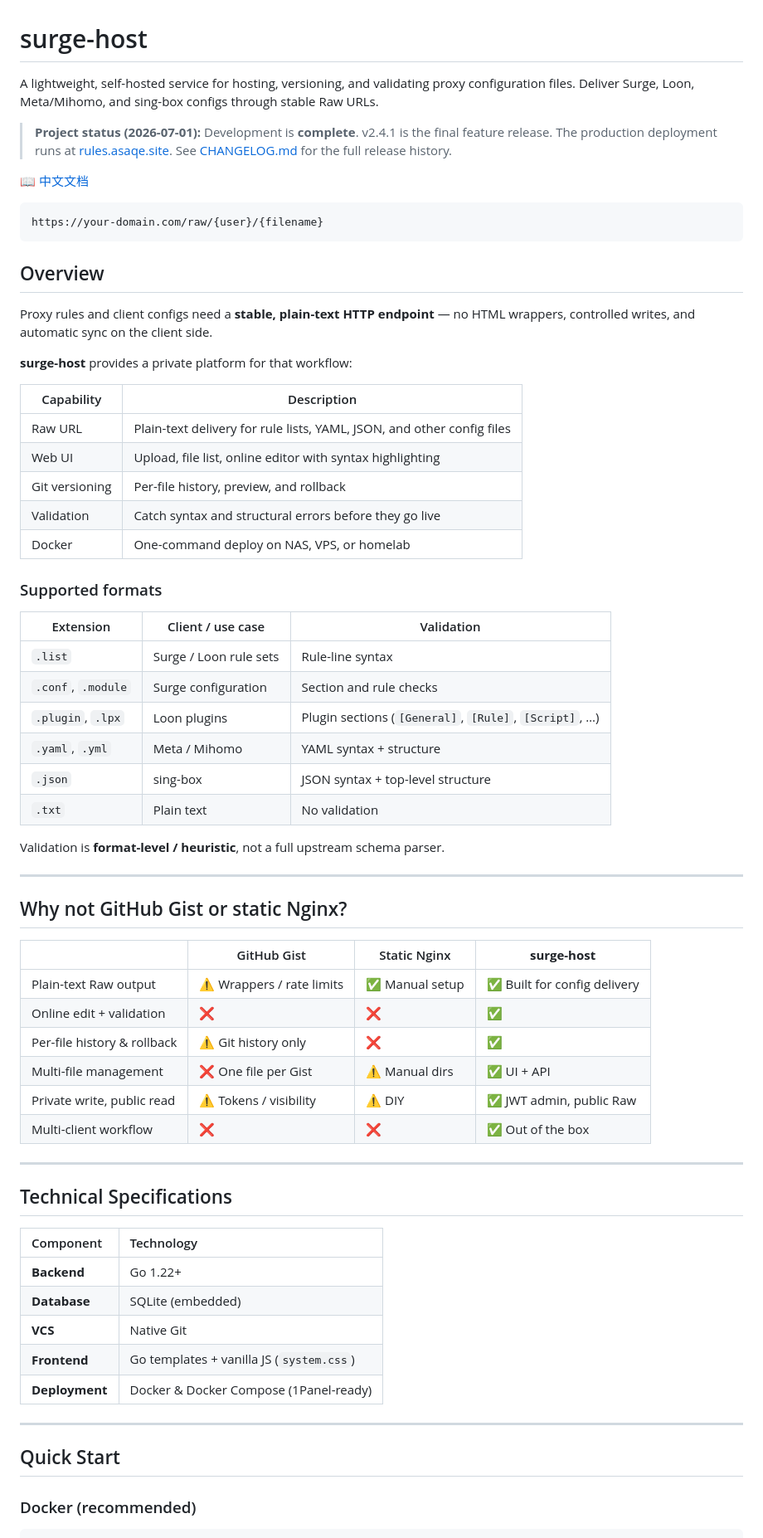
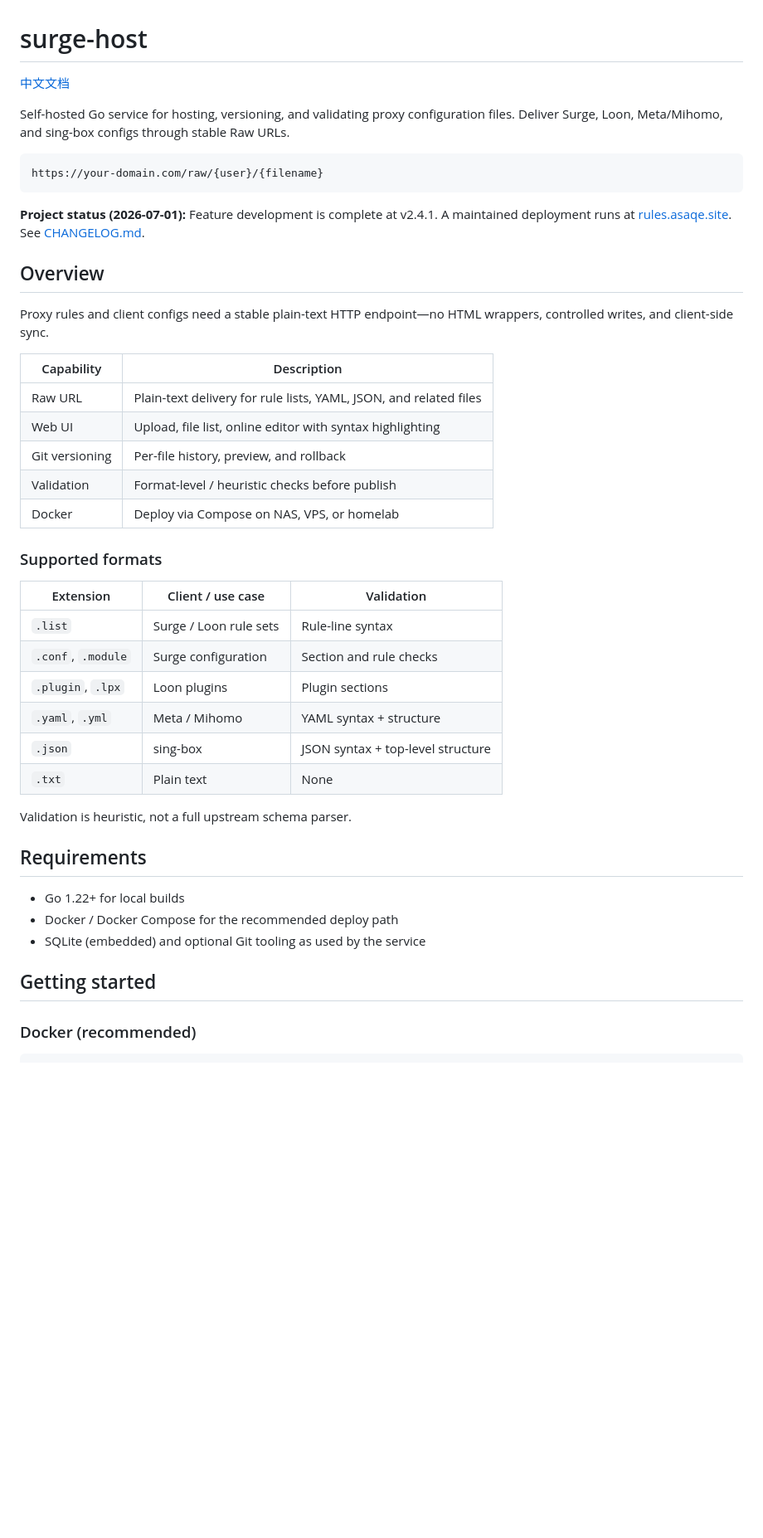
Before and after one commit to AsaqeLee/surge-host, a Markdown page: README.md, the part around one of its changes. Shown at 83% size. Drawn GitHub-style; blank space fills up the shorter version.

Commit message:
docs: formalize README and description

````diff
--- a/README.md
+++ b/README.md
@@ -1,28 +1,26 @@
 # surge-host
 
-A lightweight, self-hosted service for hosting, versioning, and validating proxy configuration files. Deliver Surge, Loon, Meta/Mihomo, and sing-box configs through stable Raw URLs.
+[中文文档](README.zh-CN.md)
 
-> **Project status (2026-07-01):** Development is **complete**. v2.4.1 is the final feature release. The production deployment runs at [rules.asaqe.site](https://rules.asaqe.site). See [CHANGELOG.md](CHANGELOG.md) for the full release history.
+Self-hosted Go service for hosting, versioning, and validating proxy configuration files. Deliver Surge, Loon, Meta/Mihomo, and sing-box configs through stable Raw URLs.
 
-📖 [中文文档](README.zh-CN.md)
-
-```
+```text
 https://your-domain.com/raw/{user}/{filename}
 ```
 
+**Project status (2026-07-01):** Feature development is complete at v2.4.1. A maintained deployment runs at [rules.asaqe.site](https://rules.asaqe.site). See [CHANGELOG.md](CHANGELOG.md).
+
 ## Overview
 
-Proxy rules and client configs need a **stable, plain-text HTTP endpoint** — no HTML wrappers, controlled writes, and automatic sync on the client side.
-
-**surge-host** provides a private platform for that workflow:
+Proxy rules and client configs need a stable plain-text HTTP endpoint—no HTML wrappers, controlled writes, and client-side sync.
 
 | Capability | Description |
 |------------|-------------|
-| Raw URL | Plain-text delivery for rule lists, YAML, JSON, and other config files |
+| Raw URL | Plain-text delivery for rule lists, YAML, JSON, and related files |
 | Web UI | Upload, file list, online editor with syntax highlighting |
 | Git versioning | Per-file history, preview, and rollback |
-| Validation | Catch syntax and structural errors before they go live |
-| Docker | One-command deploy on NAS, VPS, or homelab |
+| Validation | Format-level / heuristic checks before publish |
+| Docker | Deploy via Compose on NAS, VPS, or homelab |
 
 ### Supported formats
 
@@ -30,41 +28,20 @@ Proxy rules and client configs need a **stable, plain-text HTTP endpoint** — n
 |-----------|-------------------|------------|
 | `.list` | Surge / Loon rule sets | Rule-line syntax |
 | `.conf`, `.module` | Surge configuration | Section and rule checks |
-| `.plugin`, `.lpx` | Loon plugins | Plugin sections (`[General]`, `[Rule]`, `[Script]`, …) |
+| `.plugin`, `.lpx` | Loon plugins | Plugin sections |
 | `.yaml`, `.yml` | Meta / Mihomo | YAML syntax + structure |
 | `.json` | sing-box | JSON syntax + top-level structure |
-| `.txt` | Plain text | No validation |
+| `.txt` | Plain text | None |
 
-Validation is **format-level / heuristic**, not a full upstream schema parser.
+Validation is heuristic, not a full upstream schema parser.
 
----
+## Requirements
 
-## Why not GitHub Gist or static Nginx?
+- Go 1.22+ for local builds
+- Docker / Docker Compose for the recommended deploy path
+- SQLite (embedded) and optional Git tooling as used by the service
 
-| | GitHub Gist | Static Nginx | **surge-host** |
-|---|---|---|---|
-| Plain-text Raw output | ⚠️ Wrappers / rate limits | ✅ Manual setup | ✅ Built for config delivery |
-| Online edit + validation | ❌ | ❌ | ✅ |
-| Per-file history & rollback | ⚠️ Git history only | ❌ | ✅ |
-| Multi-file management | ❌ One file per Gist | ⚠️ Manual dirs | ✅ UI + API |
-| Private write, public read | ⚠️ Tokens / visibility | ⚠️ DIY | ✅ JWT admin, public Raw |
-| Multi-client workflow | ❌ | ❌ | ✅ Out of the box |
-
----
-
-## Technical Specifications
-
-| Component | Technology |
-| :--- | :--- |
-| **Backend** | Go 1.22+ |
-| **Database** | SQLite (embedded) |
-| **VCS** | Native Git |
-| **Frontend** | Go templates + vanilla JS (`system.css`) |
-| **Deployment** | Docker & Docker Compose (1Panel-ready) |
-
----
-
-## Quick Start
+## Getting started
 
 ### Docker (recommended)
 
````
Also changed, not shown: other parts of README.md (+28 -46 lines).
